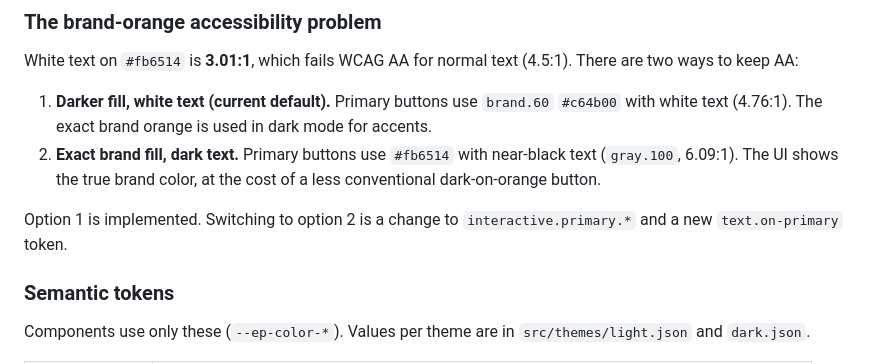
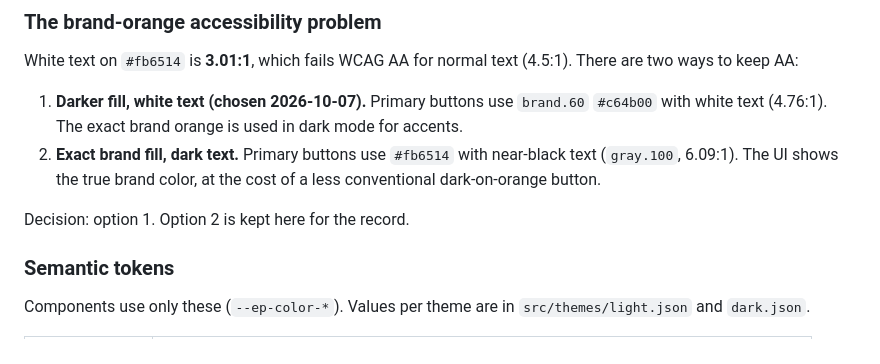
Before and after one commit to ritwik-sb/Eduport-Design, a Markdown page: docs/foundations.md, the part around the change. GitHub-like rendering.

Commit message:
Record primary button decision: darker orange with white text
Co-Authored-By: Claude Opus 5.5 (1M context) <noreply@anthropic.com>
Claude-Session: https://claude.ai/code/session_014Dtafmy2DwVwVuJ1RdWX4W

```diff
--- a/docs/foundations.md
+++ b/docs/foundations.md
@@ -36,10 +36,10 @@ Every hue has ten steps, `10` (lightest) to `100` (darkest), generated in OKLCH
 
 White text on `#fb6514` is **3.01:1**, which fails WCAG AA for normal text (4.5:1). There are two ways to keep AA:
 
-1. **Darker fill, white text (current default).** Primary buttons use `brand.60` `#c64b00` with white text (4.76:1). The exact brand orange is used in dark mode for accents.
+1. **Darker fill, white text (chosen 2026-10-07).** Primary buttons use `brand.60` `#c64b00` with white text (4.76:1). The exact brand orange is used in dark mode for accents.
 2. **Exact brand fill, dark text.** Primary buttons use `#fb6514` with near-black text (`gray.100`, 6.09:1). The UI shows the true brand color, at the cost of a less conventional dark-on-orange button.
 
-Option 1 is implemented. Switching to option 2 is a change to `interactive.primary.*` and a new `text.on-primary` token.
+Decision: option 1. Option 2 is kept here for the record.
 
 ### Semantic tokens
 
```
